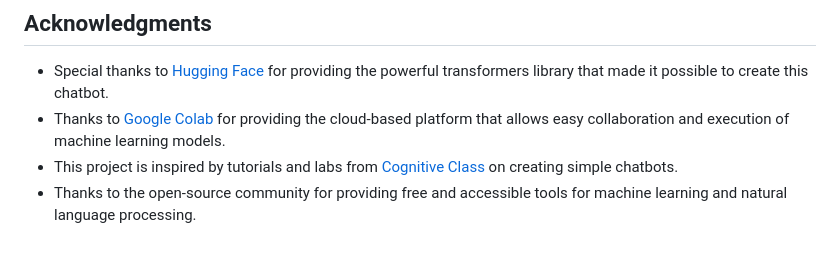
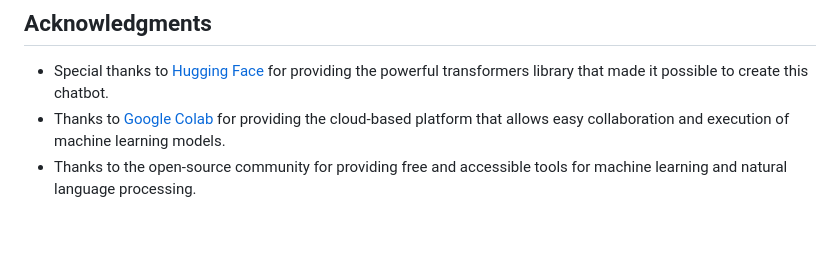
Before and after one commit to rathoreshivansh/VartalAI, a Markdown page: README.md, the part around the change. GitHub-like rendering.

Commit message:
Added README with instructions and acknowledgments

```diff
--- a/README.md
+++ b/README.md
@@ -110,5 +110,4 @@ This project is licensed under the MIT License - see the [LICENSE](LICENSE) file
 
 - Special thanks to [Hugging Face](https://huggingface.co) for providing the powerful transformers library that made it possible to create this chatbot.
 - Thanks to [Google Colab](https://colab.research.google.com/) for providing the cloud-based platform that allows easy collaboration and execution of machine learning models.
-- This project is inspired by tutorials and labs from [Cognitive Class](https://cognitiveclass.ai) on creating simple chatbots.
 - Thanks to the open-source community for providing free and accessible tools for machine learning and natural language processing.
```
